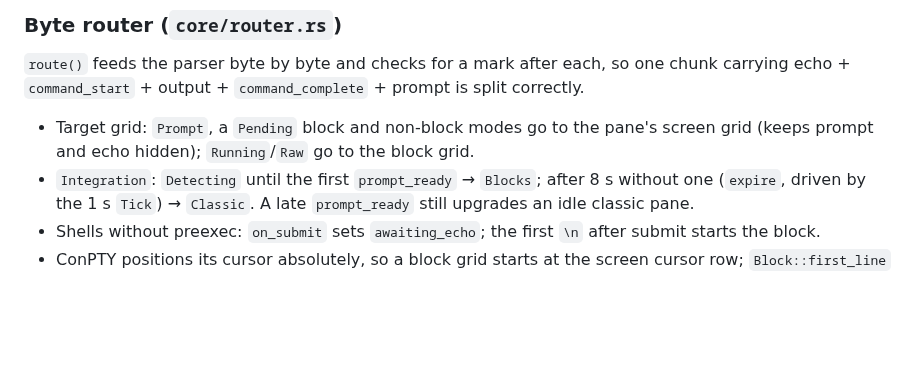
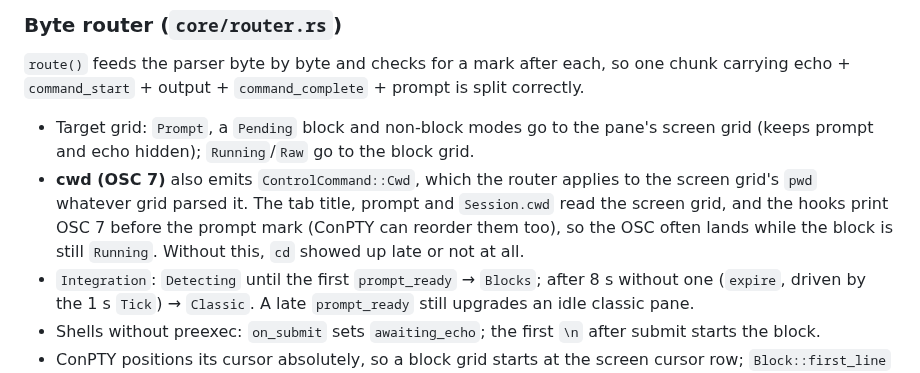
Before and after one commit to pmqueiroz/nova, a Markdown page: .refs/architecture.md, the part around the change. Rendered like a GitHub page; blank space fills up the shorter version.

Commit message:
docs(refs): document osc 7 cwd routing

```diff
--- a/.refs/architecture.md
+++ b/.refs/architecture.md
@@ -121,6 +121,11 @@ prompt is split correctly.
 - Target grid: `Prompt`, a `Pending` block and non-block modes go to the
   pane's screen grid (keeps prompt and echo hidden); `Running`/`Raw` go to the
   block grid.
+- **cwd (OSC 7)** also emits `ControlCommand::Cwd`, which the router applies
+  to the screen grid's `pwd` whatever grid parsed it. The tab title, prompt and
+  `Session.cwd` read the screen grid, and the hooks print OSC 7 before the
+  prompt mark (ConPTY can reorder them too), so the OSC often lands while the
+  block is still `Running`. Without this, `cd` showed up late or not at all.
 - `Integration`: `Detecting` until the first `prompt_ready` → `Blocks`; after
   8 s without one (`expire`, driven by the 1 s `Tick`) → `Classic`. A late
   `prompt_ready` still upgrades an idle classic pane.
```
